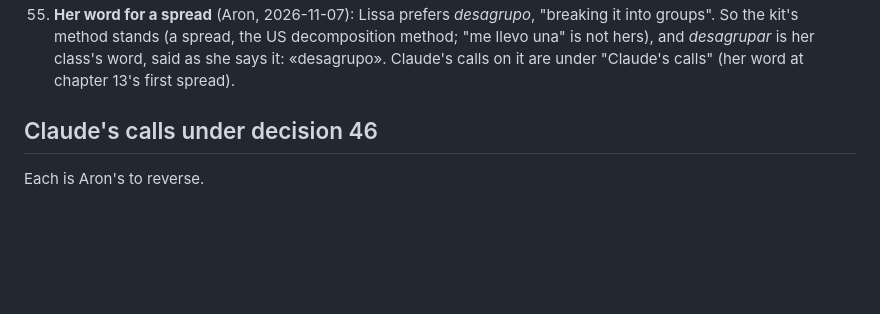
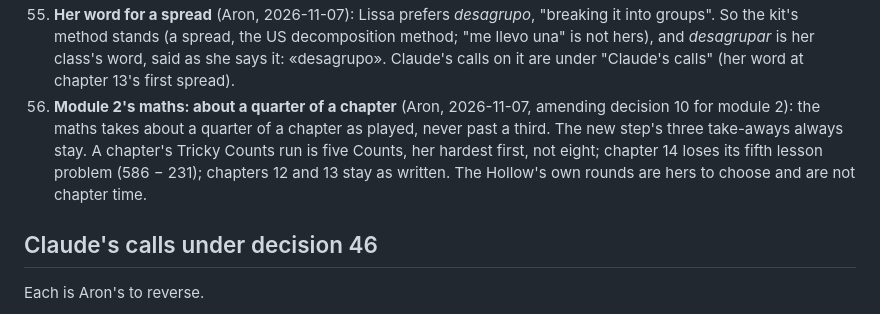
Before and after one commit to ahmadia/potomac-crossing, a Markdown page: README.md, the part around the change. GitHub-like rendering; blank space fills up the shorter version.

Commit message:
Decision 56: module 2's maths about a quarter of a chapter; chapter 14's brief cut to it (v1.1)
Co-Authored-By: Claude Opus 5.5 <noreply@anthropic.com>

```diff
--- a/README.md
+++ b/README.md
@@ -188,6 +188,10 @@ she passes them and gives her warrior name (decision 52). Module 2 (the badger's
     method stands (a spread, the US decomposition method; "me llevo una" is not hers), and *desagrupar* is her class's
     word, said as she says it: «desagrupo». Claude's calls on it are under "Claude's calls" (her word at chapter 13's
     first spread).
+56. **Module 2's maths: about a quarter of a chapter** (Aron, 2026-11-07, amending decision 10 for module 2): the maths
+    takes about a quarter of a chapter as played, never past a third. The new step's three take-aways always stay. A
+    chapter's Tricky Counts run is five Counts, her hardest first, not eight; chapter 14 loses its fifth lesson problem
+    (586 − 231); chapters 12 and 13 stay as written. The Hollow's own rounds are hers to choose and are not chapter time.
 
 ## Claude's calls under decision 46
 
```
Also changed, not shown: docs/chapters/14-the-night-watch.brief.md (+30 -24 lines), docs/module-2.md (+6 -4 lines).
